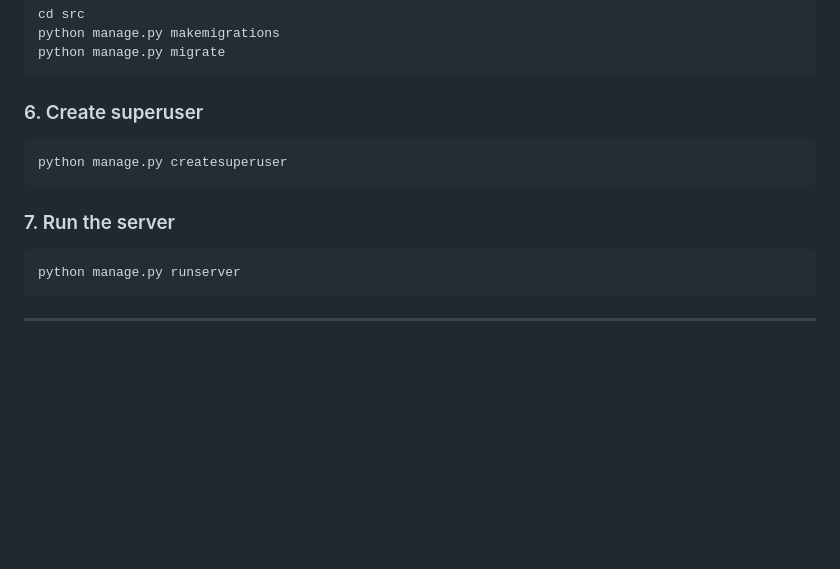
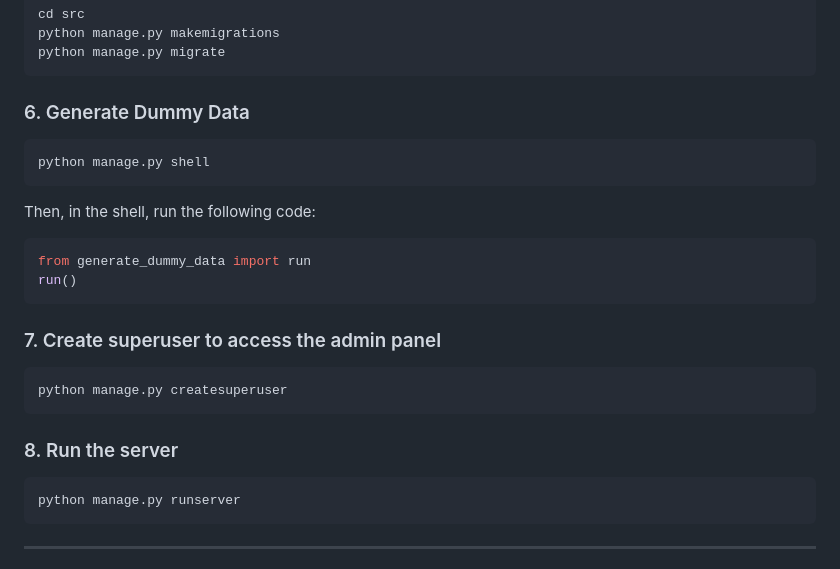
Before and after one commit to a7madmostafa/Peak-Performance-Club, a Markdown page: README.md, the part around the change. GitHub-like rendering; blank space fills up the shorter version.

````diff
--- a/README.md
+++ b/README.md
@@ -101,13 +101,25 @@ python manage.py makemigrations
 python manage.py migrate
 ```
 
-### 6. Create superuser
+### 6. Generate Dummy Data
+
+```bash
+python manage.py shell
+```
+Then, in the shell, run the following code:
+
+```python
+from generate_dummy_data import run
+run()
+```
+
+### 7. Create superuser to access the admin panel
 
 ```bash
 python manage.py createsuperuser
 ```
 
-### 7. Run the server
+### 8. Run the server
 
 ```bash
 python manage.py runserver
````
